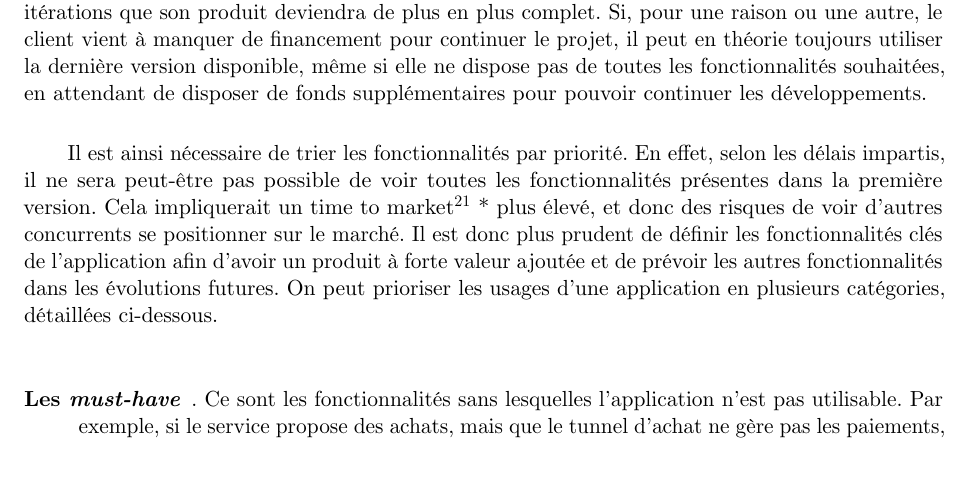
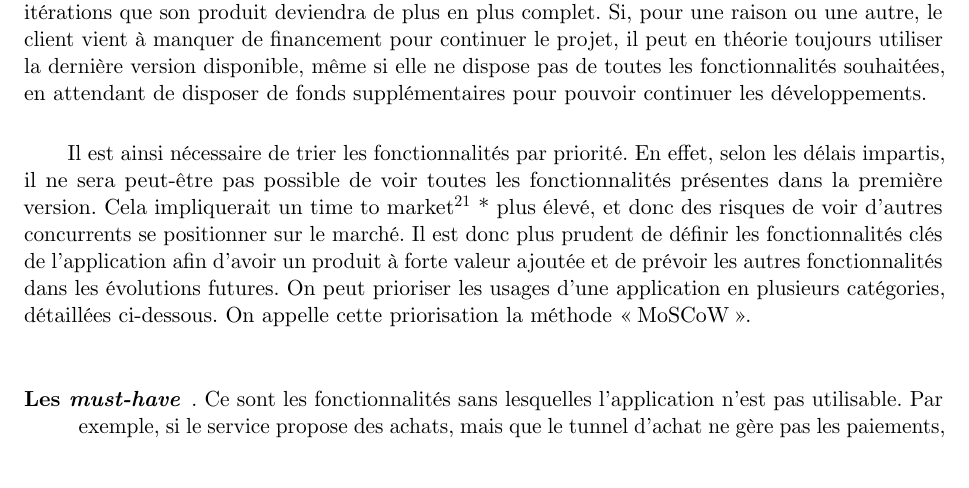
Before and after one commit to sylvainmetayer/epsi-memoire, a LaTeX paper (main.tex, which reads content/cycle_vie_application.tex): part of page 17 of 75, cut so that both start at the same text. Compiled offline with LuaLaTeX.

Commit message:
add moscow reference

```diff
--- a/content/cycle_vie_application.tex
+++ b/content/cycle_vie_application.tex
@@ -73,7 +73,7 @@ Dans la méthodologie \gls{cycle_v}, l'expression du besoin est réalisée par l
 
 Une méthode de travail alternative a commencé à s'imposer depuis plus d'une dizaine d'années et a pour objectif de combler ce manque de communication et de faire des retours rapides au client. Dans cette méthodologie, dites \emph{méthodologie agile}, la phase de réalisation est caractérisée sous forme de sprint, qui inclut non pas toutes les fonctionnalités demandées, mais seulement une partie, qui peut être réalisable dans un temps convenu avec le client. Le but est de développer les fonctionnalités les une après les autres et de pouvoir présenter quelque chose de concret au client lors des fins de sprint. Ainsi, à chaque itération, on se rapproche un peu plus de la version complète du produit, et on apporte constamment de la valeur ajoutée au produit. Le client dispose ainsi d'une version \emph{incomplète, mais utilisable} à chaque fin de sprint et c'est au fur et à mesure des itérations que son produit deviendra de plus en plus complet. Si, pour une raison ou une autre, le client vient à manquer de financement pour continuer le projet, il peut en théorie toujours utiliser la dernière version disponible, même si elle ne dispose pas de toutes les fonctionnalités souhaitées, en attendant de disposer de fonds supplémentaires pour pouvoir continuer les développements.
 
-Il est ainsi nécessaire de trier les fonctionnalités par priorité. En effet, selon les délais impartis, il ne sera peut-être pas possible de voir toutes les fonctionnalités présentes dans la première version. Cela impliquerait un \gls{timetomarket} plus élevé, et donc des risques de voir d'autres concurrents se positionner sur le marché. Il est donc plus prudent de définir les fonctionnalités clés de l'application afin d'avoir un produit à forte valeur ajoutée et de prévoir les autres fonctionnalités dans les évolutions futures. On peut prioriser les usages d'une application en plusieurs catégories, détaillées ci-dessous.
+Il est ainsi nécessaire de trier les fonctionnalités par priorité. En effet, selon les délais impartis, il ne sera peut-être pas possible de voir toutes les fonctionnalités présentes dans la première version. Cela impliquerait un \gls{timetomarket} plus élevé, et donc des risques de voir d'autres concurrents se positionner sur le marché. Il est donc plus prudent de définir les fonctionnalités clés de l'application afin d'avoir un produit à forte valeur ajoutée et de prévoir les autres fonctionnalités dans les évolutions futures. On peut prioriser les usages d'une application en plusieurs catégories, détaillées ci-dessous. On appelle cette priorisation la méthode \frquote{MoSCoW}.
 
 \begin{description}
 	\item [Les \emph{must-have}]. Ce sont les fonctionnalités sans lesquelles l'application n'est pas utilisable. Par exemple, si le service propose des achats, mais que le tunnel d'achat ne gère pas les paiements, il sera impossible de compléter la moindre commande, et par conséquent, le site ne sera pas utilisable. On peut ainsi dire que ces fonctionnalités correspondent au \gls{mvp} du projet.
```
